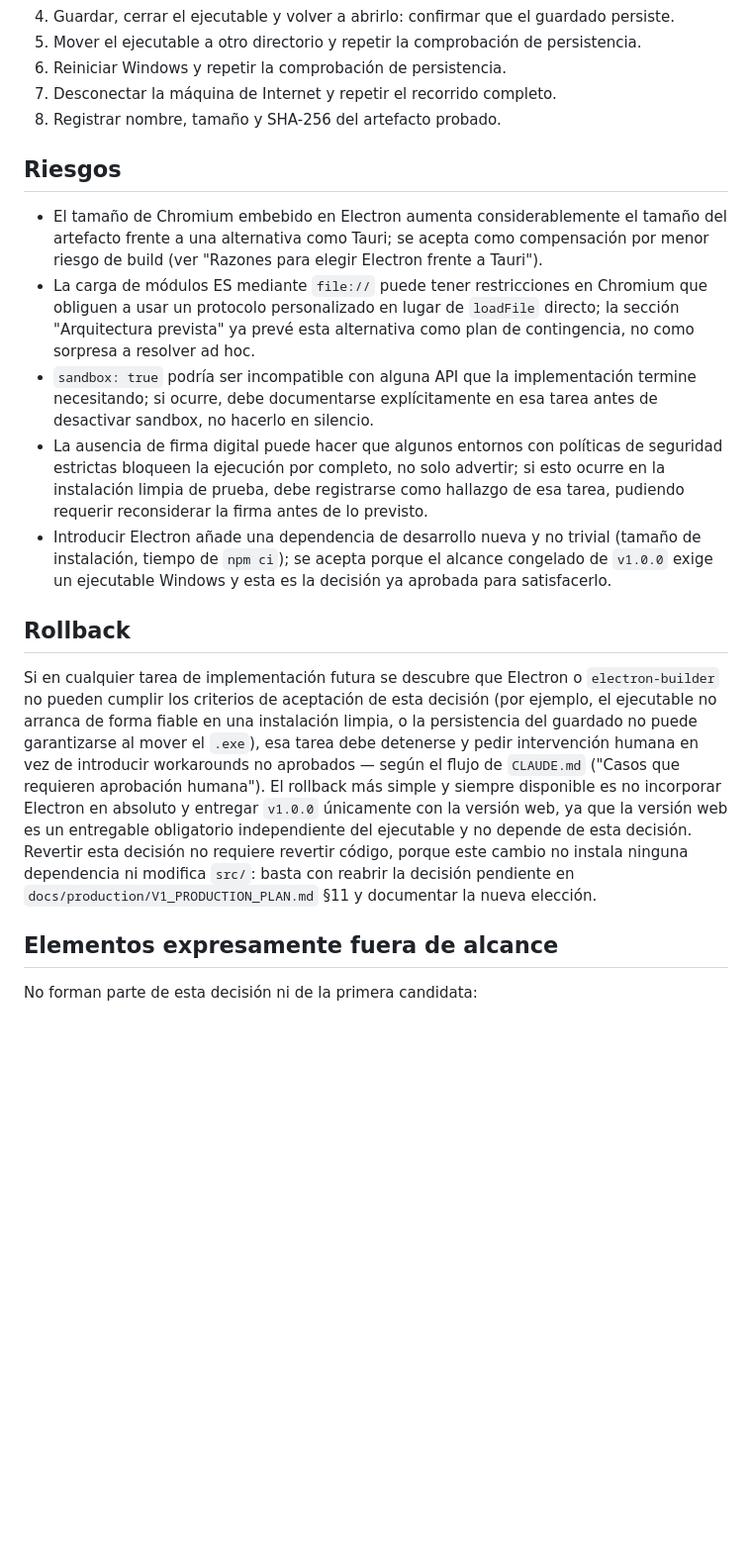
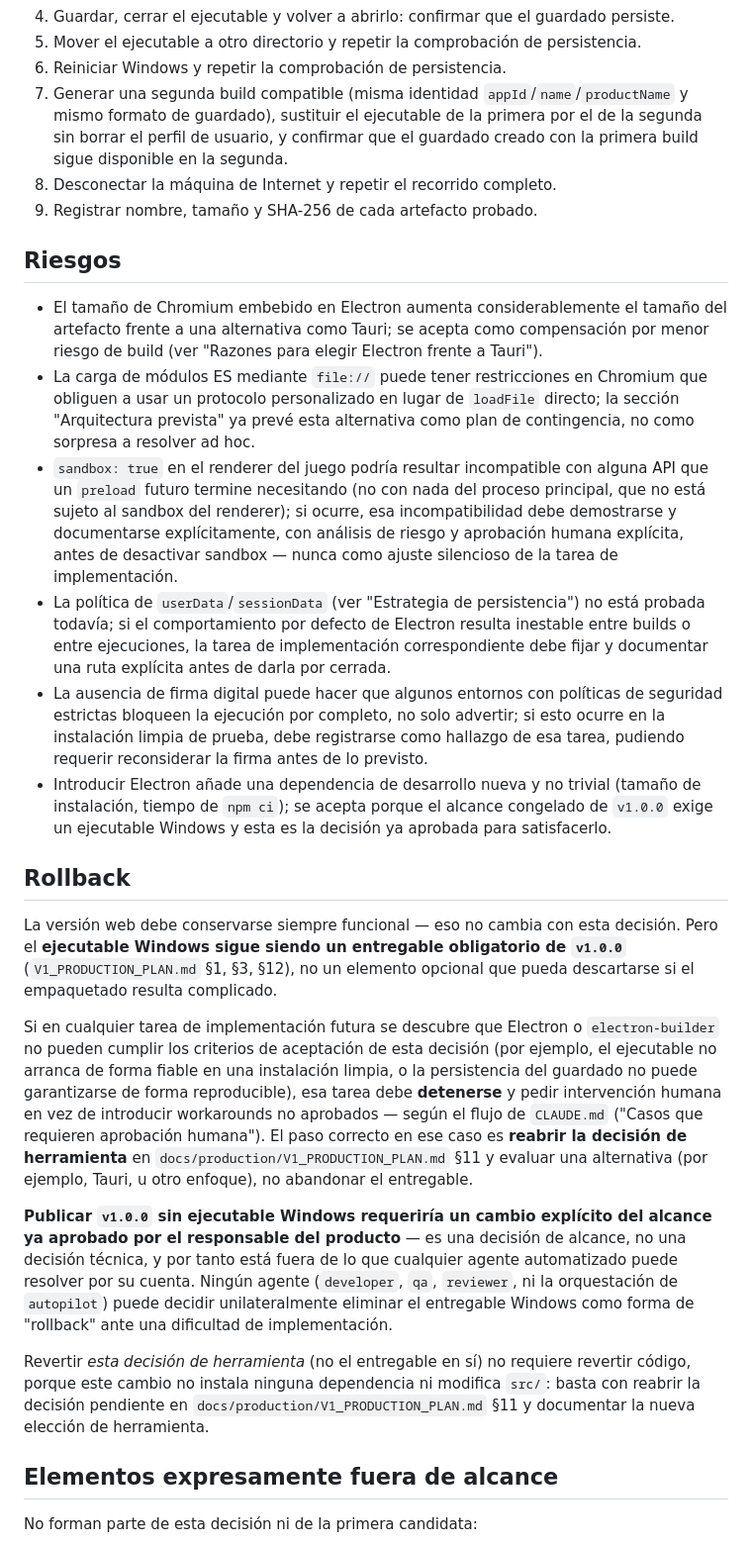
Before and after one commit to Aorus796/el-teorema-del-si-repo, a Markdown page: docs/production/WINDOWS_PACKAGING_DECISION.md, the part around one of its changes. Shown at 99% size. Drawn GitHub-style; blank space fills up the shorter version.

```diff
--- a/docs/production/WINDOWS_PACKAGING_DECISION.md
+++ b/docs/production/WINDOWS_PACKAGING_DECISION.md
@@ -270,8 +325,13 @@ instalación de Windows limpia y también sobre la máquina de desarrollo:
 5. Mover el ejecutable a otro directorio y repetir la comprobación de
    persistencia.
 6. Reiniciar Windows y repetir la comprobación de persistencia.
-7. Desconectar la máquina de Internet y repetir el recorrido completo.
-8. Registrar nombre, tamaño y SHA-256 del artefacto probado.
+7. Generar una segunda build compatible (misma identidad
+   `appId`/`name`/`productName` y mismo formato de guardado), sustituir el
+   ejecutable de la primera por el de la segunda sin borrar el perfil de
+   usuario, y confirmar que el guardado creado con la primera build sigue
+   disponible en la segunda.
+8. Desconectar la máquina de Internet y repetir el recorrido completo.
+9. Registrar nombre, tamaño y SHA-256 de cada artefacto probado.
 
 ## Riesgos
 
@@ -284,10 +344,18 @@ instalación de Windows limpia y también sobre la máquina de desarrollo:
   `loadFile` directo; la sección "Arquitectura prevista" ya prevé esta
   alternativa como plan de contingencia, no como sorpresa a resolver
   ad hoc.
-- `sandbox: true` podría ser incompatible con alguna API que la
-  implementación termine necesitando; si ocurre, debe documentarse
-  explícitamente en esa tarea antes de desactivar sandbox, no hacerlo en
-  silencio.
+- `sandbox: true` en el renderer del juego podría resultar incompatible
+  con alguna API que un `preload` futuro termine necesitando (no con
+  nada del proceso principal, que no está sujeto al sandbox del
+  renderer); si ocurre, esa incompatibilidad debe demostrarse y
+  documentarse explícitamente, con análisis de riesgo y aprobación humana
+  explícita, antes de desactivar sandbox — nunca como ajuste silencioso
+  de la tarea de implementación.
+- La política de `userData`/`sessionData` (ver "Estrategia de
+  persistencia") no está probada todavía; si el comportamiento por
+  defecto de Electron resulta inestable entre builds o entre ejecuciones,
+  la tarea de implementación correspondiente debe fijar y documentar una
+  ruta explícita antes de darla por cerrada.
 - La ausencia de firma digital puede hacer que algunos entornos con
   políticas de seguridad estrictas bloqueen la ejecución por completo, no
   solo advertir; si esto ocurre en la instalación limpia de prueba, debe
@@ -300,20 +368,36 @@ instalación de Windows limpia y también sobre la máquina de desarrollo:
 
 ## Rollback
 
+La versión web debe conservarse siempre funcional — eso no cambia con esta
+decisión. Pero el **ejecutable Windows sigue siendo un entregable
+obligatorio de `v1.0.0`** (`V1_PRODUCTION_PLAN.md` §1, §3, §12), no un
+elemento opcional que pueda descartarse si el empaquetado resulta
+complicado.
+
 Si en cualquier tarea de implementación futura se descubre que Electron o
 `electron-builder` no pueden cumplir los criterios de aceptación de esta
 decisión (por ejemplo, el ejecutable no arranca de forma fiable en una
 instalación limpia, o la persistencia del guardado no puede garantizarse
-al mover el `.exe`), esa tarea debe detenerse y pedir intervención humana
-en vez de introducir workarounds no aprobados — según el flujo de
-`CLAUDE.md` ("Casos que requieren aprobación humana"). El rollback más
-simple y siempre disponible es no incorporar Electron en absoluto y
-entregar `v1.0.0` únicamente con la versión web, ya que la versión web es
-un entregable obligatorio independiente del ejecutable y no depende de
-esta decisión. Revertir esta decisión no requiere revertir código, porque
-este cambio no instala ninguna dependencia ni modifica `src/`: basta con
-reabrir la decisión pendiente en `docs/production/V1_PRODUCTION_PLAN.md`
-§11 y documentar la nueva elección.
+de forma reproducible), esa tarea debe **detenerse** y pedir intervención
+humana en vez de introducir workarounds no aprobados — según el flujo de
+`CLAUDE.md` ("Casos que requieren aprobación humana"). El paso correcto en
+ese caso es **reabrir la decisión de herramienta** en
+`docs/production/V1_PRODUCTION_PLAN.md` §11 y evaluar una alternativa
+(por ejemplo, Tauri, u otro enfoque), no abandonar el entregable.
+
+**Publicar `v1.0.0` sin ejecutable Windows requeriría un cambio explícito
+del alcance ya aprobado por el responsable del producto** — es una
+decisión de alcance, no una decisión técnica, y por tanto está fuera de lo
+que cualquier agente automatizado puede resolver por su cuenta. Ningún
+agente (`developer`, `qa`, `reviewer`, ni la orquestación de `autopilot`)
+puede decidir unilateralmente eliminar el entregable Windows como forma de
+"rollback" ante una dificultad de implementación.
+
+Revertir *esta decisión de herramienta* (no el entregable en sí) no
+requiere revertir código, porque este cambio no instala ninguna
+dependencia ni modifica `src/`: basta con reabrir la decisión pendiente en
+`docs/production/V1_PRODUCTION_PLAN.md` §11 y documentar la nueva
+elección de herramienta.
 
 ## Elementos expresamente fuera de alcance
 
```
Also changed, not shown: other parts of docs/production/WINDOWS_PACKAGING_DECISION.md (+81 -26 lines).
